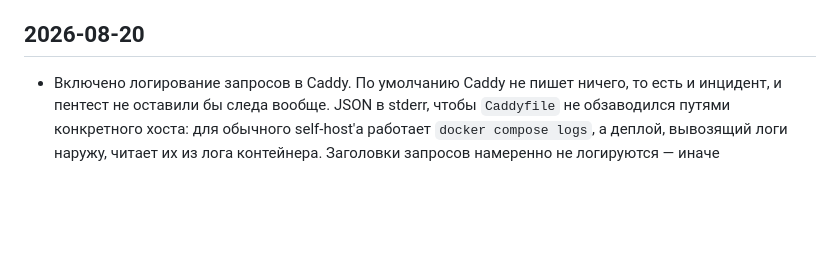
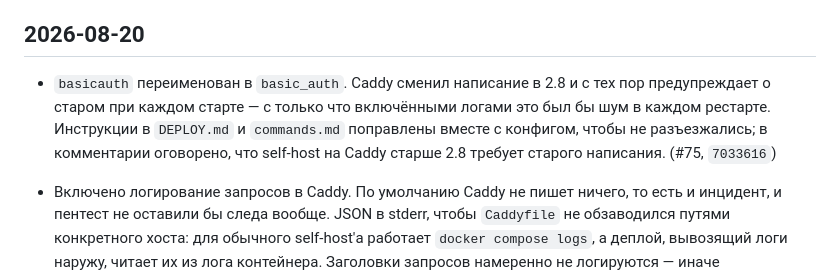
Before and after one commit to ivank-hvac/hvac-guide, a Markdown page: CHANGELOG.md, the part around the change. Drawn GitHub-style; blank space fills up the shorter version.

Commit message:
CHANGELOG: basic_auth rename (#75)
Co-Authored-By: Claude Opus 5 <noreply@anthropic.com>

```diff
--- a/CHANGELOG.md
+++ b/CHANGELOG.md
@@ -10,6 +10,14 @@ UI / `docker inspect ... image.revision` после деплоя этого ко
 это условный ручной счётчик, продолжающий ту же нумерацию.
 
 ## 2026-08-20
+
+- `basicauth` переименован в `basic_auth`. Caddy сменил написание в 2.8 и с
+  тех пор предупреждает о старом при каждом старте — с только что включёнными
+  логами это был бы шум в каждом рестарте. Инструкции в `DEPLOY.md` и
+  `commands.md` поправлены вместе с конфигом, чтобы не разъезжались; в
+  комментарии оговорено, что self-host на Caddy старше 2.8 требует старого
+  написания. (#75, `7033616`)
+
 
 - Включено логирование запросов в Caddy. По умолчанию Caddy не пишет ничего,
   то есть и инцидент, и пентест не оставили бы следа вообще. JSON в stderr,
```
